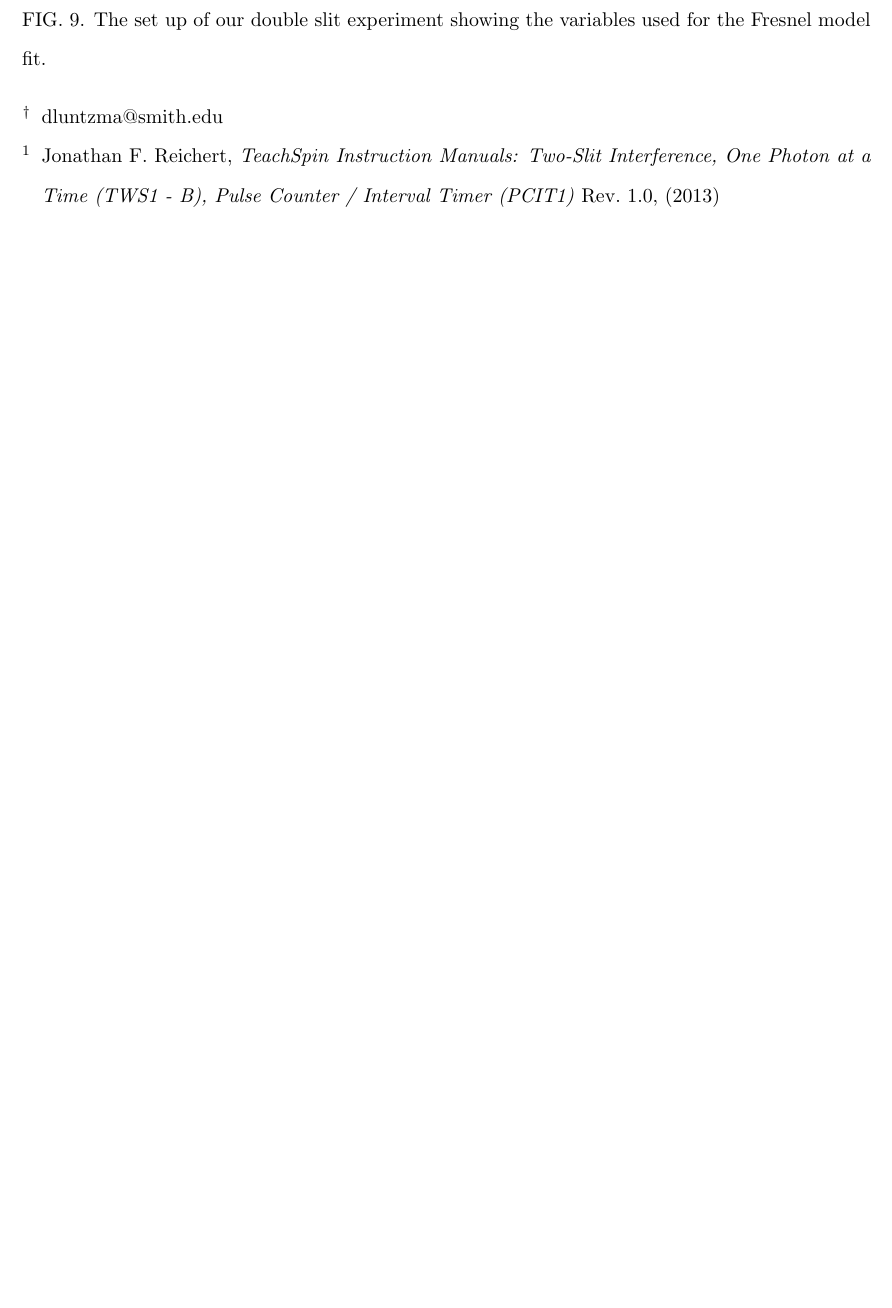
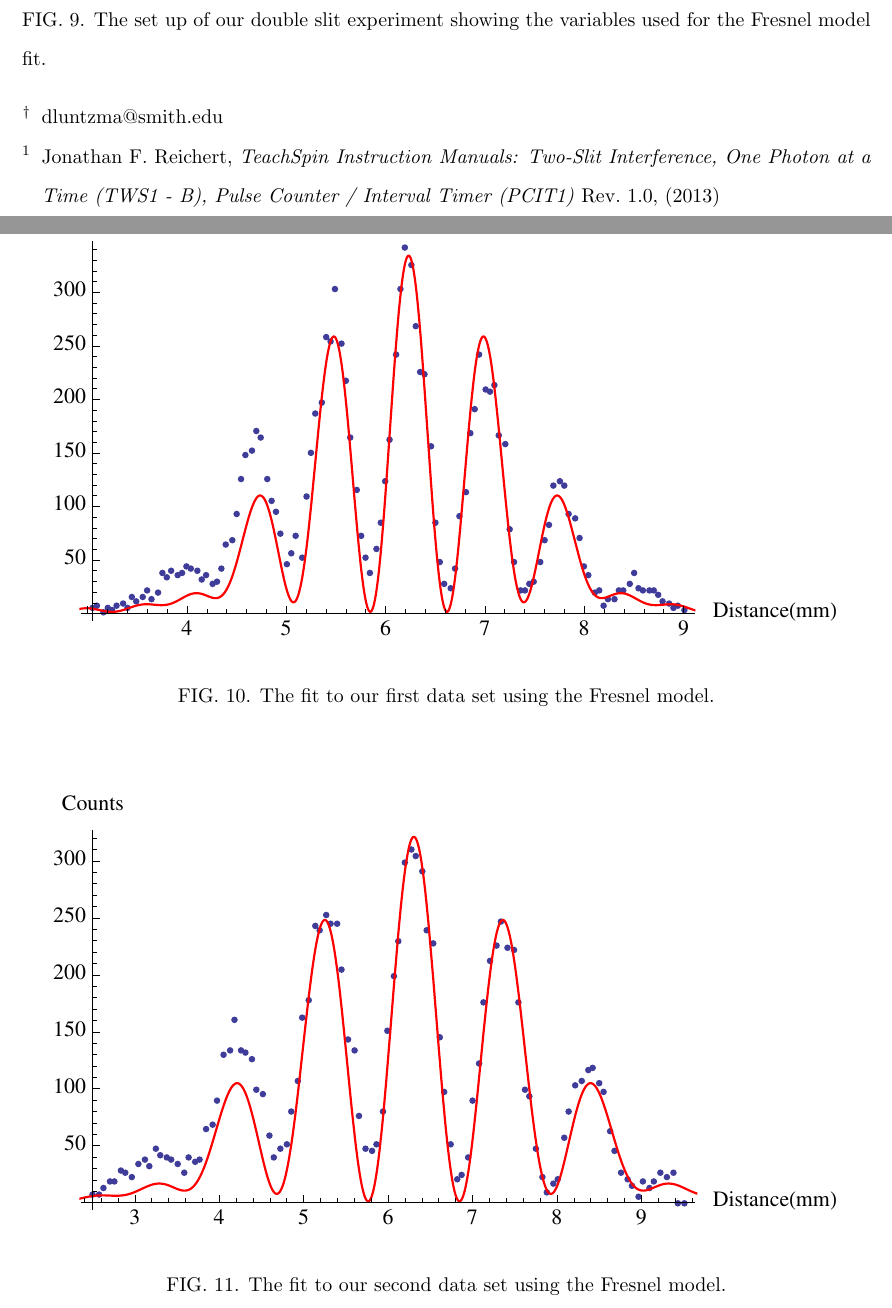
Before and after one commit to dluntzma/DoubleSlit-ED, a LaTeX paper (Recreating Young's Double Slit Experiment.tex): part of page 10 of 16 before the commit and two parts of pages 10 and 11 of 18 after it, the two joined at a grey line, cut so that both start at the same text, the shorter picture padded with empty space. Compiled offline with pdfLaTeX.

Commit message:
Analysis part 6 Fresnel, figures and set up

```diff
--- a/Recreating Young's Double Slit Experiment.tex
+++ b/Recreating Young's Double Slit Experiment.tex
@@ -160 +160,15 @@ where the variables are defined as seen in Figure~\ref{fresnel}.
 \caption{The set up of our double slit experiment showing the variables used for the Fresnel model fit.}
+\label{fresnelsetup}
+\end{figure}
+
+\begin{figure}[h!]
+\centering
+\includegraphics[width=6in]{doublefresnel1.pdf}
+\caption{The fit to our first data set using the Fresnel model.}
+\label{doublefresnel1}
+\end{figure}
+
+\begin{figure}[h!]
+\centering
+\includegraphics[width=6in]{doublefresnel2.pdf}
+\caption{The fit to our second data set using the Fresnel model.}
```
Also changed, not shown: DoubleSlitFresnel2.pdf (added), DoubleSlitFresnel3.pdf (added), Recreating Young's Double Slit Experiment.pdf, doublefresnel2.pdf (added), doublefresnel3.pdf (added), fresnelsetup.pdf (added), Recreating Young's Double Slit Experiment.tex (19 more changed lines), 6 other files.
